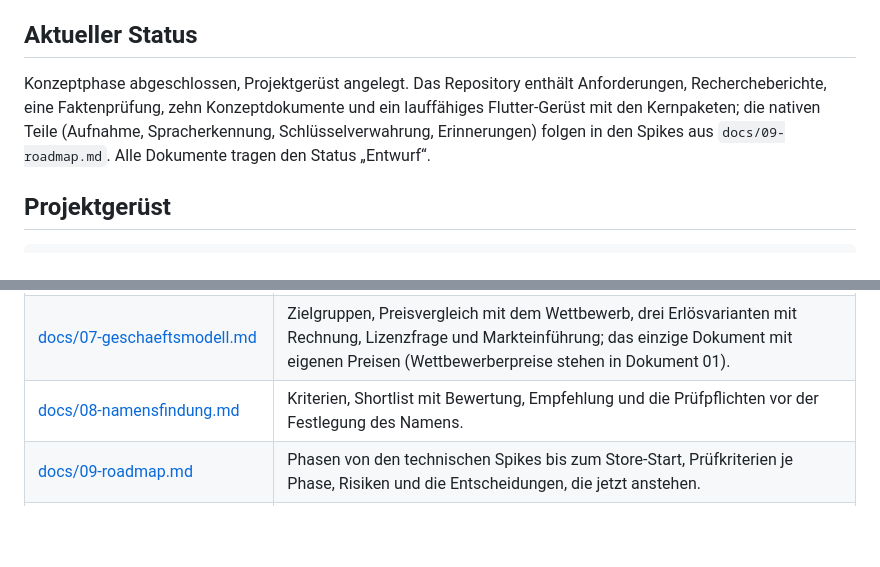
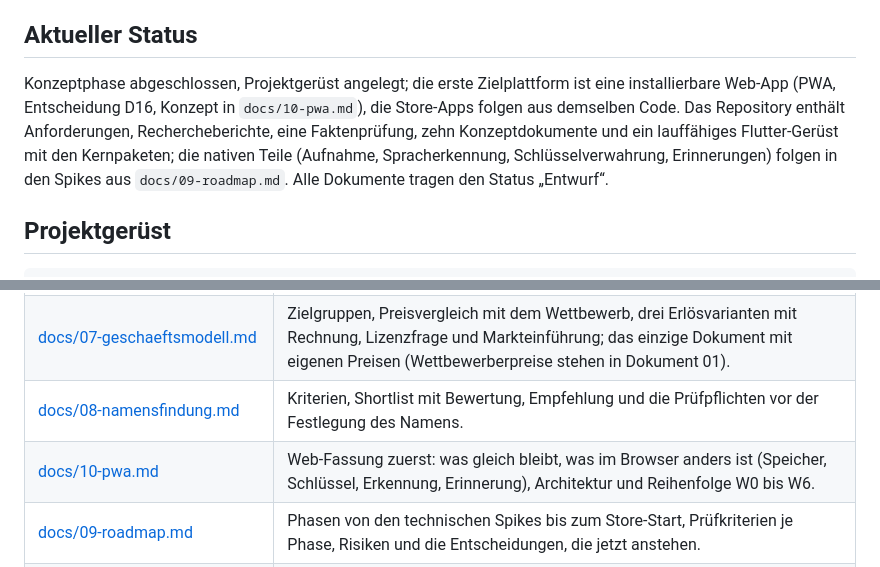
Before and after one commit to bdervishi/tagebuch, a Markdown page: README.md, 2 parts joined by grey strips. Rendered like a GitHub page; blank space fills up the shorter version.

```diff
--- a/README.md
+++ b/README.md
@@ -15,7 +15,7 @@ Eine App für iOS und Android, mit der man den eigenen Tag per Stimme statt per
 
 ## Aktueller Status
 
-Konzeptphase abgeschlossen, Projektgerüst angelegt. Das Repository enthält Anforderungen, Rechercheberichte, eine Faktenprüfung, zehn Konzeptdokumente und ein lauffähiges Flutter-Gerüst mit den Kernpaketen; die nativen Teile (Aufnahme, Spracherkennung, Schlüsselverwahrung, Erinnerungen) folgen in den Spikes aus `docs/09-roadmap.md`. Alle Dokumente tragen den Status „Entwurf“.
+Konzeptphase abgeschlossen, Projektgerüst angelegt; die erste Zielplattform ist eine installierbare Web-App (PWA, Entscheidung D16, Konzept in `docs/10-pwa.md`), die Store-Apps folgen aus demselben Code. Das Repository enthält Anforderungen, Rechercheberichte, eine Faktenprüfung, zehn Konzeptdokumente und ein lauffähiges Flutter-Gerüst mit den Kernpaketen; die nativen Teile (Aufnahme, Spracherkennung, Schlüsselverwahrung, Erinnerungen) folgen in den Spikes aus `docs/09-roadmap.md`. Alle Dokumente tragen den Status „Entwurf“.
 
 ## Projektgerüst
 
@@ -49,6 +49,7 @@ Einstieg für Entwickler: `CLAUDE.md` (Befehle, Regeln), `docs/entscheidungen.md
 | [docs/06-geraetewechsel-qr-transfer.md](docs/06-geraetewechsel-qr-transfer.md) | Verfahren „QR + Datei“ für den Gerätewechsel, Containerformat, dieselbe Datei als Backup, Ausbaustufen und verworfene Alternativen. |
 | [docs/07-geschaeftsmodell.md](docs/07-geschaeftsmodell.md) | Zielgruppen, Preisvergleich mit dem Wettbewerb, drei Erlösvarianten mit Rechnung, Lizenzfrage und Markteinführung; das einzige Dokument mit eigenen Preisen (Wettbewerberpreise stehen in Dokument 01). |
 | [docs/08-namensfindung.md](docs/08-namensfindung.md) | Kriterien, Shortlist mit Bewertung, Empfehlung und die Prüfpflichten vor der Festlegung des Namens. |
+| [docs/10-pwa.md](docs/10-pwa.md) | Web-Fassung zuerst: was gleich bleibt, was im Browser anders ist (Speicher, Schlüssel, Erkennung, Erinnerung), Architektur und Reihenfolge W0 bis W6. |
 | [docs/09-roadmap.md](docs/09-roadmap.md) | Phasen von den technischen Spikes bis zum Store-Start, Prüfkriterien je Phase, Risiken und die Entscheidungen, die jetzt anstehen. |
 | [docs/entscheidungen.md](docs/entscheidungen.md) | Die verbindlichen Entscheidungen D1 bis D15, aus den Rechercheberichten abgeleitet und Grundlage aller Konzeptdokumente. |
 | [docs/recherche/README.md](docs/recherche/README.md) | Übersicht der Rechercheberichte, der Nachrecherchen (`nachrecherche-audio-container.md`, `nachrecherche-nutzerstimmen-stores.md`), der Faktenprüfung (`verifikation.json`) und der Einschränkungen der Quellenlage. |
```
Also changed, not shown: CLAUDE.md (+10 -1 lines), docs/ressourcen.md (+6 -0 lines).
